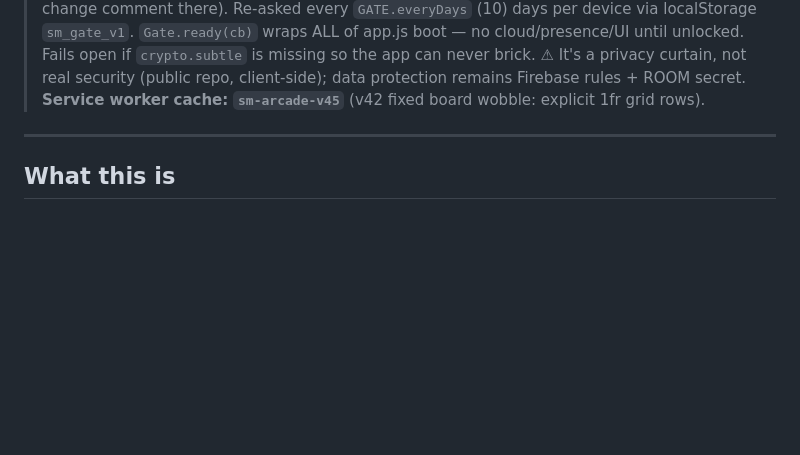
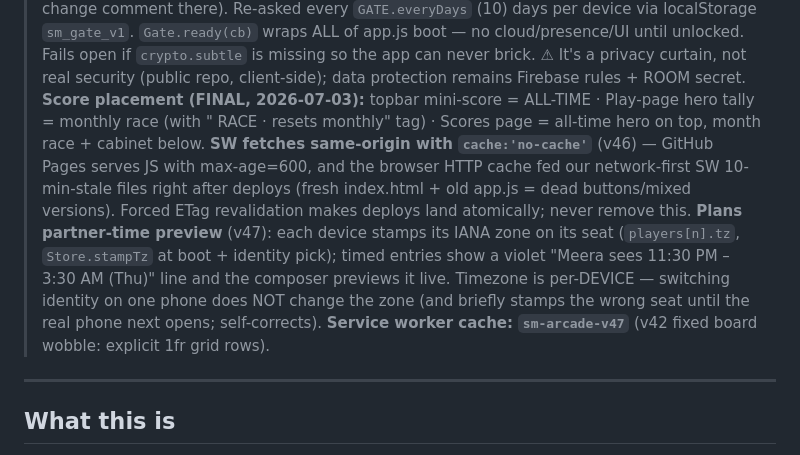
Before and after one commit to smitmehta19/sm-arcade, a Markdown page: CONTEXT.md, the part around the change. GitHub-like rendering; blank space fills up the shorter version.

Commit message:
CONTEXT: record v46 cache hardening + v47 partner-time preview
Co-Authored-By: Claude Fable 5 <noreply@anthropic.com>

```diff
--- a/CONTEXT.md
+++ b/CONTEXT.md
@@ -39,7 +39,19 @@
 > boot — no cloud/presence/UI until unlocked. Fails open if `crypto.subtle` is missing so the
 > app can never brick. ⚠ It's a privacy curtain, not real security (public repo, client-side);
 > data protection remains Firebase rules + ROOM secret.
-> **Service worker cache: `sm-arcade-v45`** (v42 fixed board wobble: explicit 1fr grid rows).
+> **Score placement (FINAL, 2026-07-03):** topbar mini-score = ALL-TIME · Play-page hero tally =
+> monthly race (with "<MONTH> RACE · resets monthly" tag) · Scores page = all-time hero on top,
+> month race + cabinet below.
+> **SW fetches same-origin with `cache:'no-cache'`** (v46) — GitHub Pages serves JS with
+> max-age=600, and the browser HTTP cache fed our network-first SW 10-min-stale files right
+> after deploys (fresh index.html + old app.js = dead buttons/mixed versions). Forced ETag
+> revalidation makes deploys land atomically; never remove this.
+> **Plans partner-time preview** (v47): each device stamps its IANA zone on its seat
+> (`players[n].tz`, `Store.stampTz` at boot + identity pick); timed entries show a violet
+> "Meera sees 11:30 PM – 3:30 AM (Thu)" line and the composer previews it live. Timezone is
+> per-DEVICE — switching identity on one phone does NOT change the zone (and briefly stamps
+> the wrong seat until the real phone next opens; self-corrects).
+> **Service worker cache: `sm-arcade-v47`** (v42 fixed board wobble: explicit 1fr grid rows).
 
 ---
 
```
